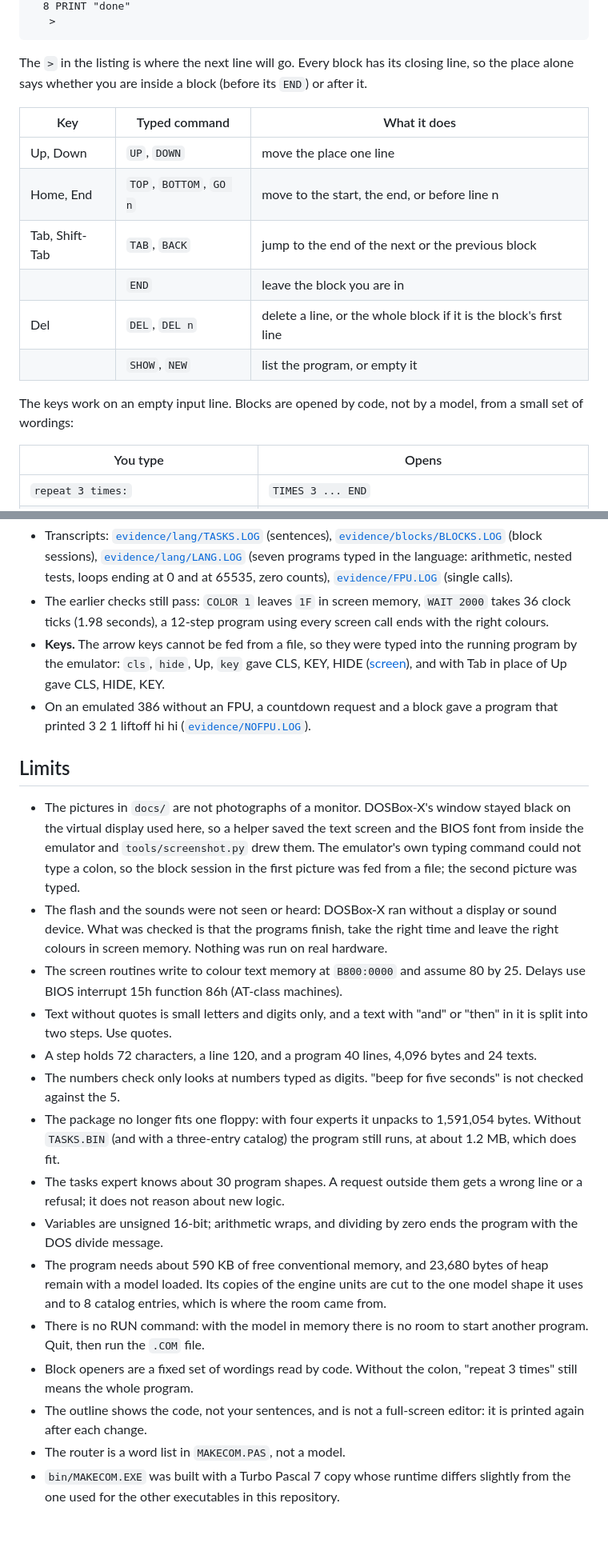
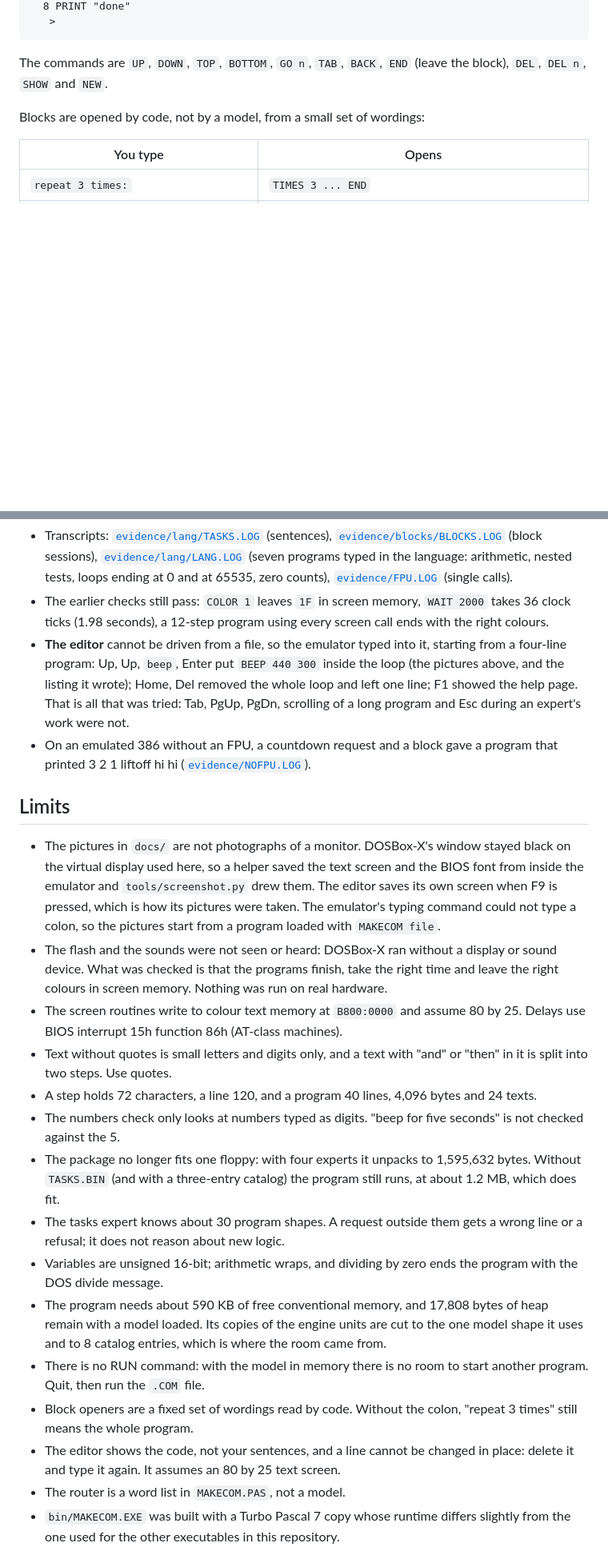
Before and after one commit to FMXExpress/PasTiny, a Markdown page: PasTinyAsm/README.md, 2 parts joined by grey strips. Shown at 80% size. Drawn GitHub-style; blank space fills up the shorter version.

````diff
--- a/PasTinyAsm/README.md
+++ b/PasTinyAsm/README.md
@@ -71,18 +90,9 @@ The program is built up over a session, a sentence at a time, and the `.COM` fil
    >
 ```
 
-The `>` in the listing is where the next line will go. Every block has its closing line, so the place alone says whether you are inside a block (before its `END`) or after it.
+The commands are `UP`, `DOWN`, `TOP`, `BOTTOM`, `GO n`, `TAB`, `BACK`, `END` (leave the block), `DEL`, `DEL n`, `SHOW` and `NEW`.
 
-| Key | Typed command | What it does |
-|---|---|---|
-| Up, Down | `UP`, `DOWN` | move the place one line |
-| Home, End | `TOP`, `BOTTOM`, `GO n` | move to the start, the end, or before line n |
-| Tab, Shift-Tab | `TAB`, `BACK` | jump to the end of the next or the previous block |
-| | `END` | leave the block you are in |
-| Del | `DEL`, `DEL n` | delete a line, or the whole block if it is the block's first line |
-| | `SHOW`, `NEW` | list the program, or empty it |
-
-The keys work on an empty input line. Blocks are opened by code, not by a model, from a small set of wordings:
+Blocks are opened by code, not by a model, from a small set of wordings:
 
 | You type | Opens |
 |---|---|
@@ -173,24 +183,24 @@ So more wordings make the experts right on more phrasings, but do not make them
 
 - Transcripts: [`evidence/lang/TASKS.LOG`](evidence/lang/TASKS.LOG) (sentences), [`evidence/blocks/BLOCKS.LOG`](evidence/blocks/BLOCKS.LOG) (block sessions), [`evidence/lang/LANG.LOG`](evidence/lang/LANG.LOG) (seven programs typed in the language: arithmetic, nested tests, loops ending at 0 and at 65535, zero counts), [`evidence/FPU.LOG`](evidence/FPU.LOG) (single calls).
 - The earlier checks still pass: `COLOR 1` leaves `1F` in screen memory, `WAIT 2000` takes 36 clock ticks (1.98 seconds), a 12-step program using every screen call ends with the right colours.
-- **Keys.** The arrow keys cannot be fed from a file, so they were typed into the running program by the emulator: `cls`, `hide`, Up, `key` gave CLS, KEY, HIDE ([screen](docs/keys.png)), and with Tab in place of Up gave CLS, HIDE, KEY.
+- **The editor** cannot be driven from a file, so the emulator typed into it, starting from a four-line program: Up, Up, `beep`, Enter put `BEEP 440 300` inside the loop (the pictures above, and the listing it wrote); Home, Del removed the whole loop and left one line; F1 showed the help page. That is all that was tried: Tab, PgUp, PgDn, scrolling of a long program and Esc during an expert's work were not.
 - On an emulated 386 without an FPU, a countdown request and a block gave a program that printed 3 2 1 liftoff hi hi ([`evidence/NOFPU.LOG`](evidence/NOFPU.LOG)).
 
 ## Limits
 
-- The pictures in `docs/` are not photographs of a monitor. DOSBox-X's window stayed black on the virtual display used here, so a helper saved the text screen and the BIOS font from inside the emulator and `tools/screenshot.py` drew them. The emulator's own typing command could not type a colon, so the block session in the first picture was fed from a file; the second picture was typed.
+- The pictures in `docs/` are not photographs of a monitor. DOSBox-X's window stayed black on the virtual display used here, so a helper saved the text screen and the BIOS font from inside the emulator and `tools/screenshot.py` drew them. The editor saves its own screen when F9 is pressed, which is how its pictures were taken. The emulator's typing command could not type a colon, so the pictures start from a program loaded with `MAKECOM file`.
 - The flash and the sounds were not seen or heard: DOSBox-X ran without a display or sound device. What was checked is that the programs finish, take the right time and leave the right colours in screen memory. Nothing was run on real hardware.
 - The screen routines write to colour text memory at `B800:0000` and assume 80 by 25. Delays use BIOS interrupt 15h function 86h (AT-class machines).
 - Text without quotes is small letters and digits only, and a text with "and" or "then" in it is split into two steps. Use quotes.
 - A step holds 72 characters, a line 120, and a program 40 lines, 4,096 bytes and 24 texts.
 - The numbers check only looks at numbers typed as digits. "beep for five seconds" is not checked against the 5.
-- The package no longer fits one floppy: with four experts it unpacks to 1,591,054 bytes. Without `TASKS.BIN` (and with a three-entry catalog) the program still runs, at about 1.2 MB, which does fit.
+- The package no longer fits one floppy: with four experts it unpacks to 1,595,632 bytes. Without `TASKS.BIN` (and with a three-entry catalog) the program still runs, at about 1.2 MB, which does fit.
 - The tasks expert knows about 30 program shapes. A request outside them gets a wrong line or a refusal; it does not reason about new logic.
 - Variables are unsigned 16-bit; arithmetic wraps, and dividing by zero ends the program with the DOS divide message.
-- The program needs about 590 KB of free conventional memory, and 23,680 bytes of heap remain with a model loaded. Its copies of the engine units are cut to the one model shape it uses and to 8 catalog entries, which is where the room came from.
+- The program needs about 590 KB of free conventional memory, and 17,808 bytes of heap remain with a model loaded. Its copies of the engine units are cut to the one model shape it uses and to 8 catalog entries, which is where the room came from.
 - There is no RUN command: with the model in memory there is no room to start another program. Quit, then run the `.COM` file.
 - Block openers are a fixed set of wordings read by code. Without the colon, "repeat 3 times" still means the whole program.
-- The outline shows the code, not your sentences, and is not a full-screen editor: it is printed again after each change.
+- The editor shows the code, not your sentences, and a line cannot be changed in place: delete it and type it again. It assumes an 80 by 25 text screen.
 - The router is a word list in `MAKECOM.PAS`, not a model.
 - `bin/MAKECOM.EXE` was built with a Turbo Pascal 7 copy whose runtime differs slightly from the one used for the other executables in this repository.
 - One training run per expert and version; the scores above are from those runs.
````
Also changed, not shown: other parts of PasTinyAsm/README.md (+23 -4 lines), PasTinyAsm/docs/blocks.png (deleted), PasTinyAsm/docs/editor-added.png (added), PasTinyAsm/docs/editor-deleted.png (added), PasTinyAsm/docs/editor-help.png (added), PasTinyAsm/docs/editor.png (added), PasTinyAsm/docs/keys.png (deleted), 10 other files.
